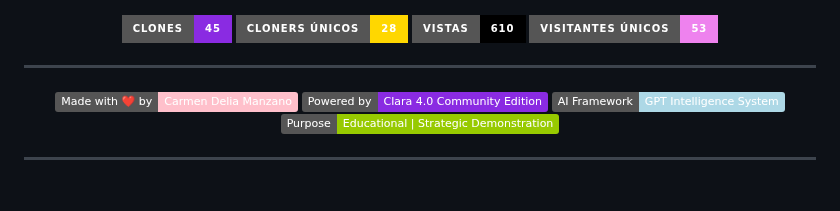
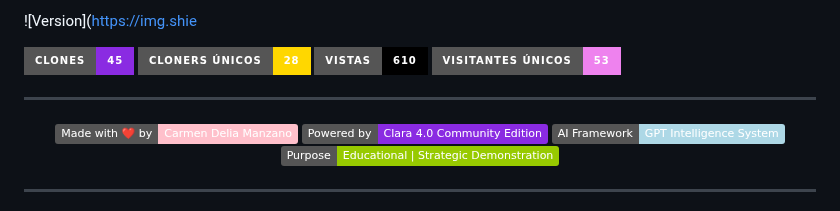
Before and after one commit to carmenmanzanoest-ship-it/clara-4-community-challenges, a Markdown page: README.md, the part around one of its changes. Drawn GitHub-style; badges without logos.

```diff
--- a/README.md
+++ b/README.md
@@ -4,7 +8,7 @@ License](https://img.shields.io/badge/License-CC%20BY--NC--ND%204.0-lightgrey.sv
 
 
 
-<p align="center">
+![Version](https://img.shie<p align="center">
 
   <img src="https://img.shields.io/badge/Clones-45-blueviolet?style=for-the-badge" alt="Clones">
   <img src="https://img.shields.io/badge/Cloners%20%C3%9Anicos-28-gold?style=for-the-badge" alt="Cloners Únicos">
```
Also changed, not shown: other parts of README.md (+7 -3 lines).
